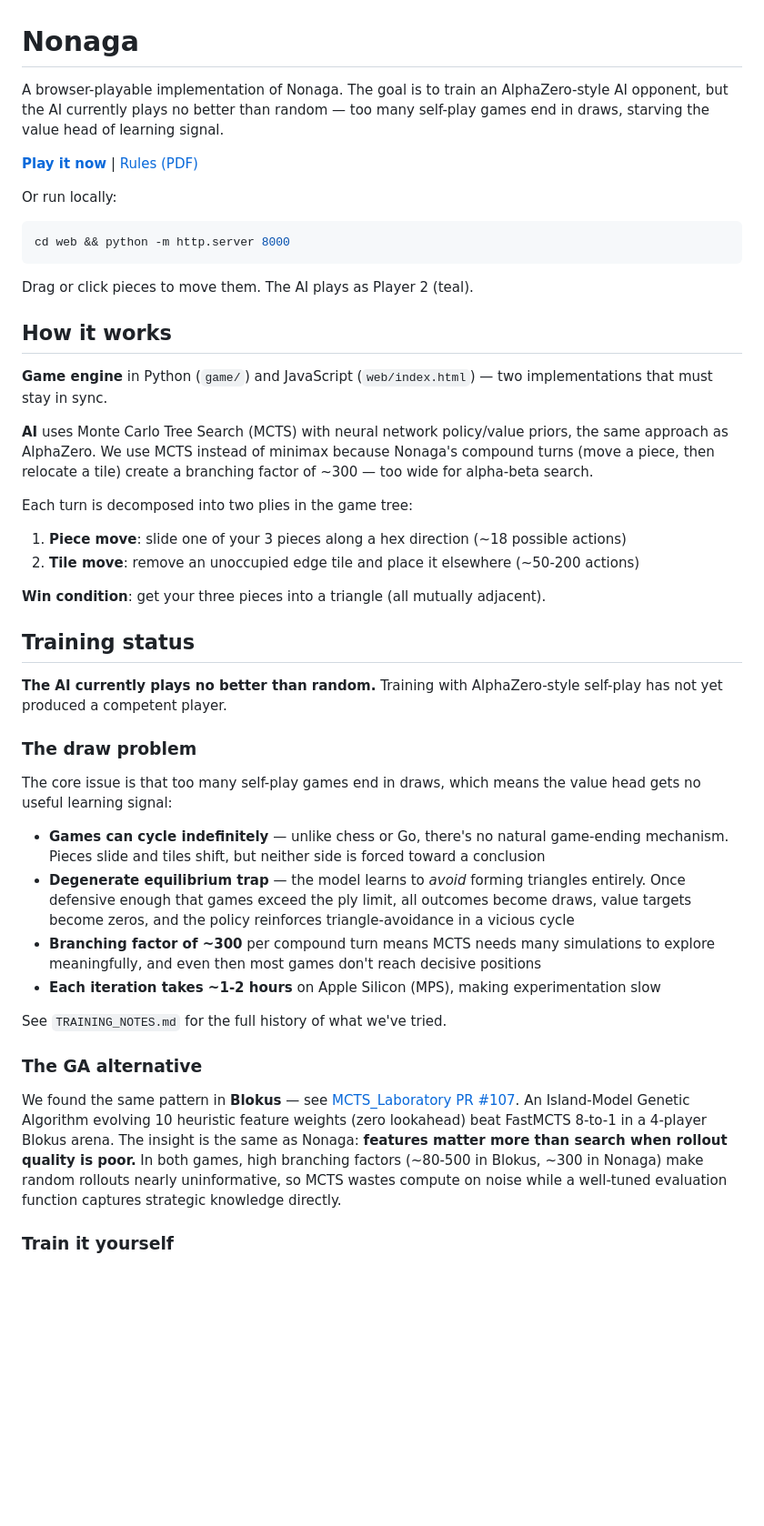
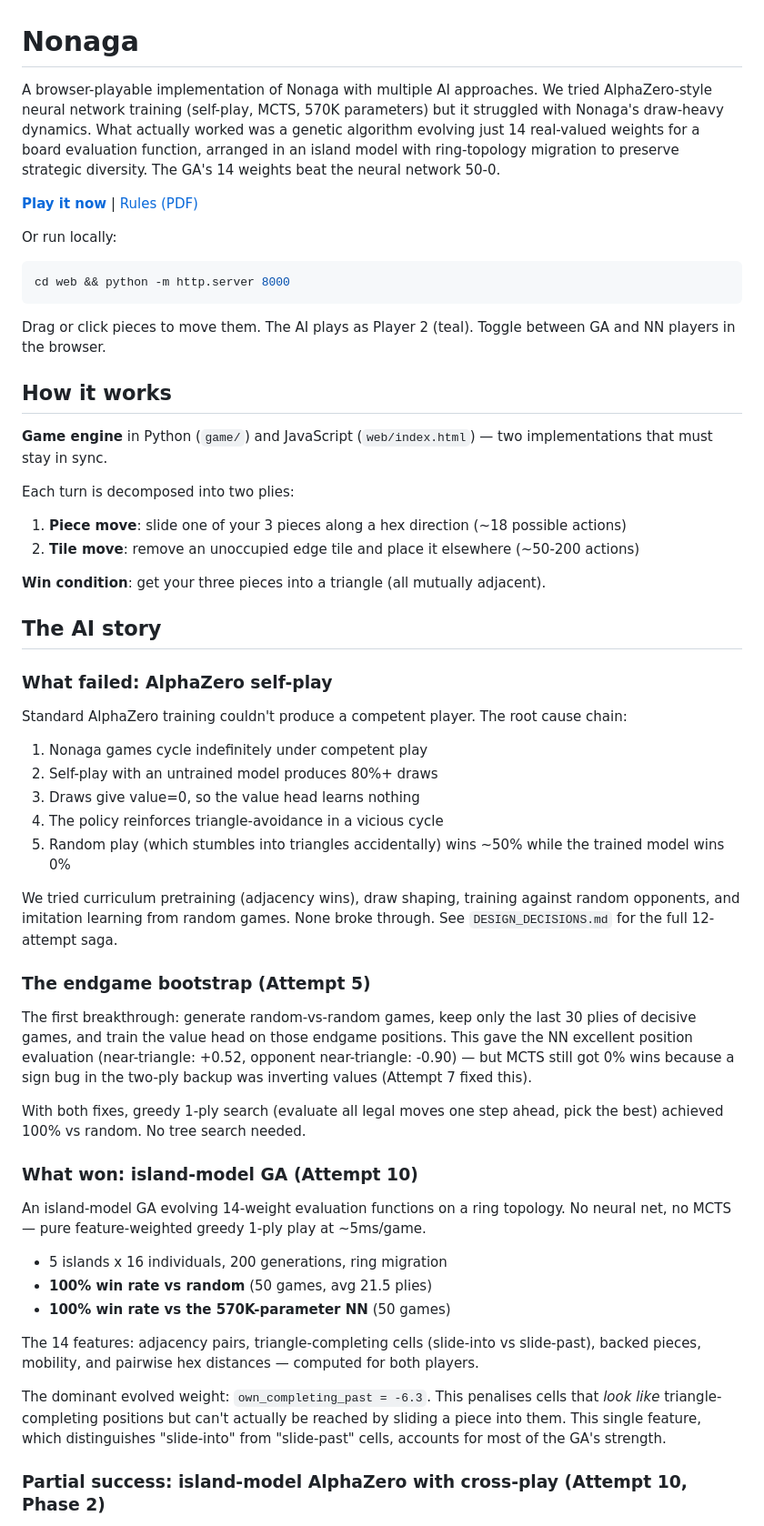
Before and after one commit to RaggedR/nonaga, a Markdown page: README.md, the part around one of its changes. Shown at 91% size. GitHub-like rendering; blank space fills up the shorter version.

````diff
--- a/README.md
+++ b/README.md
@@ -1,6 +1,6 @@
 # Nonaga
 
-A browser-playable implementation of Nonaga. The goal is to train an AlphaZero-style AI opponent, but the AI currently plays no better than random — too many self-play games end in draws, starving the value head of learning signal.
+A browser-playable implementation of Nonaga with multiple AI approaches. We tried AlphaZero-style neural network training (self-play, MCTS, 570K parameters) but it struggled with Nonaga's draw-heavy dynamics. What actually worked was a genetic algorithm evolving just 14 real-valued weights for a board evaluation function, arranged in an island model with ring-topology migration to preserve strategic diversity. The GA's 14 weights beat the neural network 50-0.
 
 **[Play it now](https://raggedr.github.io/nonaga/)** | [Rules (PDF)](https://www.steffen-spiele.de/fileadmin/media/Spiele/Nonaga/Nonaga_EN.pdf)
 
@@ -10,37 +10,49 @@ Or run locally:
 cd web && python -m http.server 8000
 ```
 
-Drag or click pieces to move them. The AI plays as Player 2 (teal).
+Drag or click pieces to move them. The AI plays as Player 2 (teal). Toggle between GA and NN players in the browser.
 
 ## How it works
 
 **Game engine** in Python (`game/`) and JavaScript (`web/index.html`) — two implementations that must stay in sync.
 
-**AI** uses Monte Carlo Tree Search (MCTS) with neural network policy/value priors, the same approach as AlphaZero. We use MCTS instead of minimax because Nonaga's compound turns (move a piece, then relocate a tile) create a branching factor of ~300 — too wide for alpha-beta search.
-
-Each turn is decomposed into two plies in the game tree:
+Each turn is decomposed into two plies:
 1. **Piece move**: slide one of your 3 pieces along a hex direction (~18 possible actions)
 2. **Tile move**: remove an unoccupied edge tile and place it elsewhere (~50-200 actions)
 
 **Win condition**: get your three pieces into a triangle (all mutually adjacent).
 
-## Training status
+## The AI story
 
-**The AI currently plays no better than random.** Training with AlphaZero-style self-play has not yet produced a competent player.
+### What failed: AlphaZero self-play
 
-### The draw problem
+Standard AlphaZero training couldn't produce a competent player. The root cause chain:
 
-The core issue is that too many self-play games end in draws, which means the value head gets no useful learning signal:
+1. Nonaga games cycle indefinitely under competent play
+2. Self-play with an untrained model produces 80%+ draws
+3. Draws give value=0, so the value head learns nothing
+4. The policy reinforces triangle-avoidance in a vicious cycle
+5. Random play (which stumbles into triangles accidentally) wins ~50% while the trained model wins 0%
 
-- **Games can cycle indefinitely** — unlike chess or Go, there's no natural game-ending mechanism. Pieces slide and tiles shift, but neither side is forced toward a conclusion
-- **Degenerate equilibrium trap** — the model learns to *avoid* forming triangles entirely. Once defensive enough that games exceed the ply limit, all outcomes become draws, value targets become zeros, and the policy reinforces triangle-avoidance in a vicious cycle
-- **Branching factor of ~300** per compound turn means MCTS needs many simulations to explore meaningfully, and even then most games don't reach decisive positions
-- **Each iteration takes ~1-2 hours** on Apple Silicon (MPS), making experimentation slow
+We tried curriculum pretraining (adjacency wins), draw shaping, training against random opponents, and imitation learning from random games. None broke through. See `DESIGN_DECISIONS.md` for the full 12-attempt saga.
 
-See `TRAINING_NOTES.md` for the full history of what we've tried.
+### The endgame bootstrap (Attempt 5)
 
-### The GA alternative
+The first breakthrough: generate random-vs-random games, keep only the last 30 plies of decisive games, and train the value head on those endgame positions. This gave the NN excellent position evaluation (near-triangle: +0.52, opponent near-triangle: -0.90) — but MCTS still got 0% wins because a sign bug in the two-ply backup was inverting values (Attempt 7 fixed this).
 
-We found the same pattern in **Blokus** — see [MCTS_Laboratory PR #107](https://github.com/TGALLOWAY1/MCTS_Laboratory/pull/107). An Island-Model Genetic Algorithm evolving 10 heuristic feature weights (zero lookahead) beat FastMCTS 8-to-1 in a 4-player Blokus arena. The insight is the same as Nonaga: **features matter more than search when rollout quality is poor.** In both games, high branching factors (~80-500 in Blokus, ~300 in Nonaga) make random rollouts nearly uninformative, so MCTS wastes compute on noise while a well-tuned evaluation function captures strategic knowledge directly.
+With both fixes, greedy 1-ply search (evaluate all legal moves one step ahead, pick the best) achieved 100% vs random. No tree search needed.
 
-### Train it yourself
+### What won: island-model GA (Attempt 10)
+
+An island-model GA evolving 14-weight evaluation functions on a ring topology. No neural net, no MCTS — pure feature-weighted greedy 1-ply play at ~5ms/game.
+
+- 5 islands x 16 individuals, 200 generations, ring migration
+- **100% win rate vs random** (50 games, avg 21.5 plies)
+- **100% win rate vs the 570K-parameter NN** (50 games)
+
+The 14 features: adjacency pairs, triangle-completing cells (slide-into vs slide-past), backed pieces, mobility, and pairwise hex distances — computed for both players.
+
+The dominant evolved weight: `own_completing_past = -6.3`. This penalises cells that *look like* triangle-completing positions but can't actually be reached by sliding a piece into them. This single feature, which distinguishes "slide-into" from "slide-past" cells, accounts for most of the GA's strength.
+
+### Partial success: island-model AlphaZero with cross-play (Attempt 10, Phase 2)
+
````
Also changed, not shown: other parts of README.md (+77 -22 lines), BRANCHING.md (added, +33 -0 lines).
